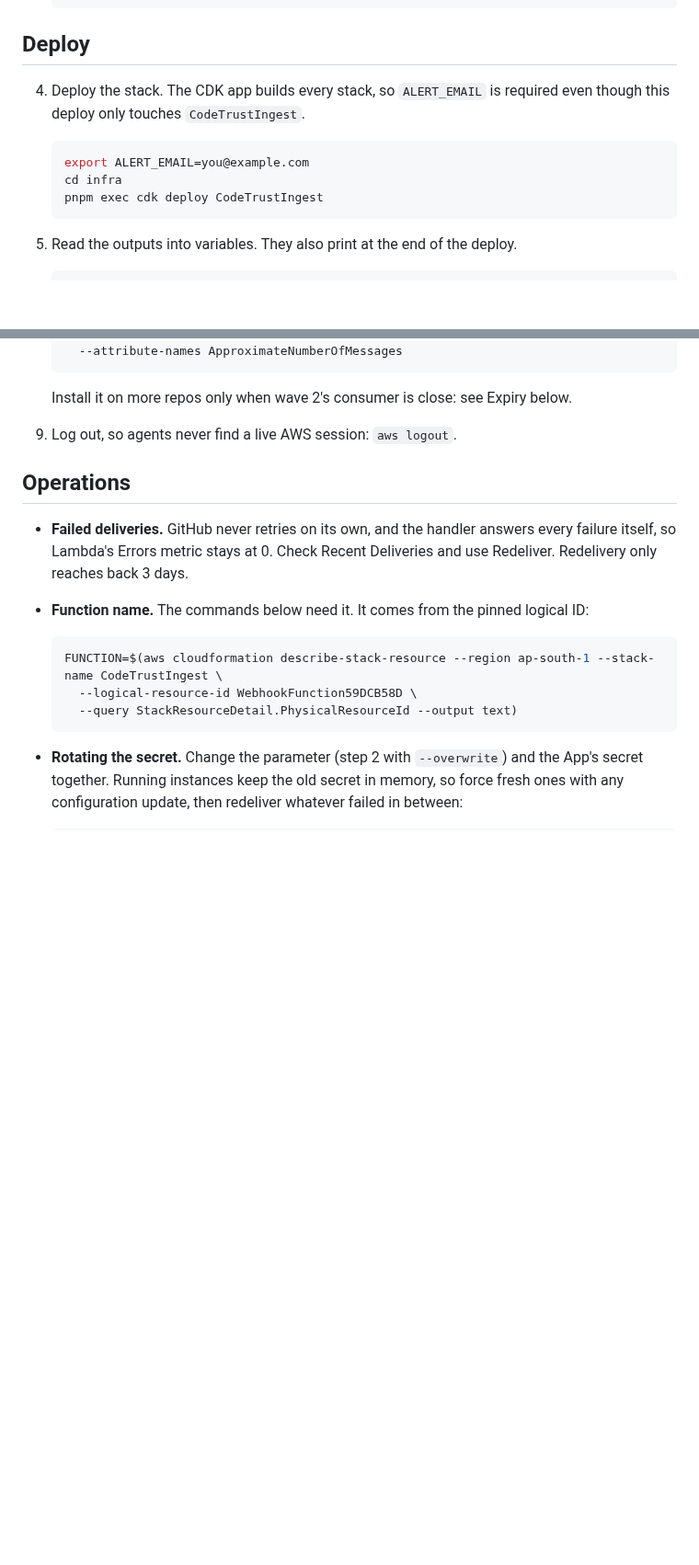
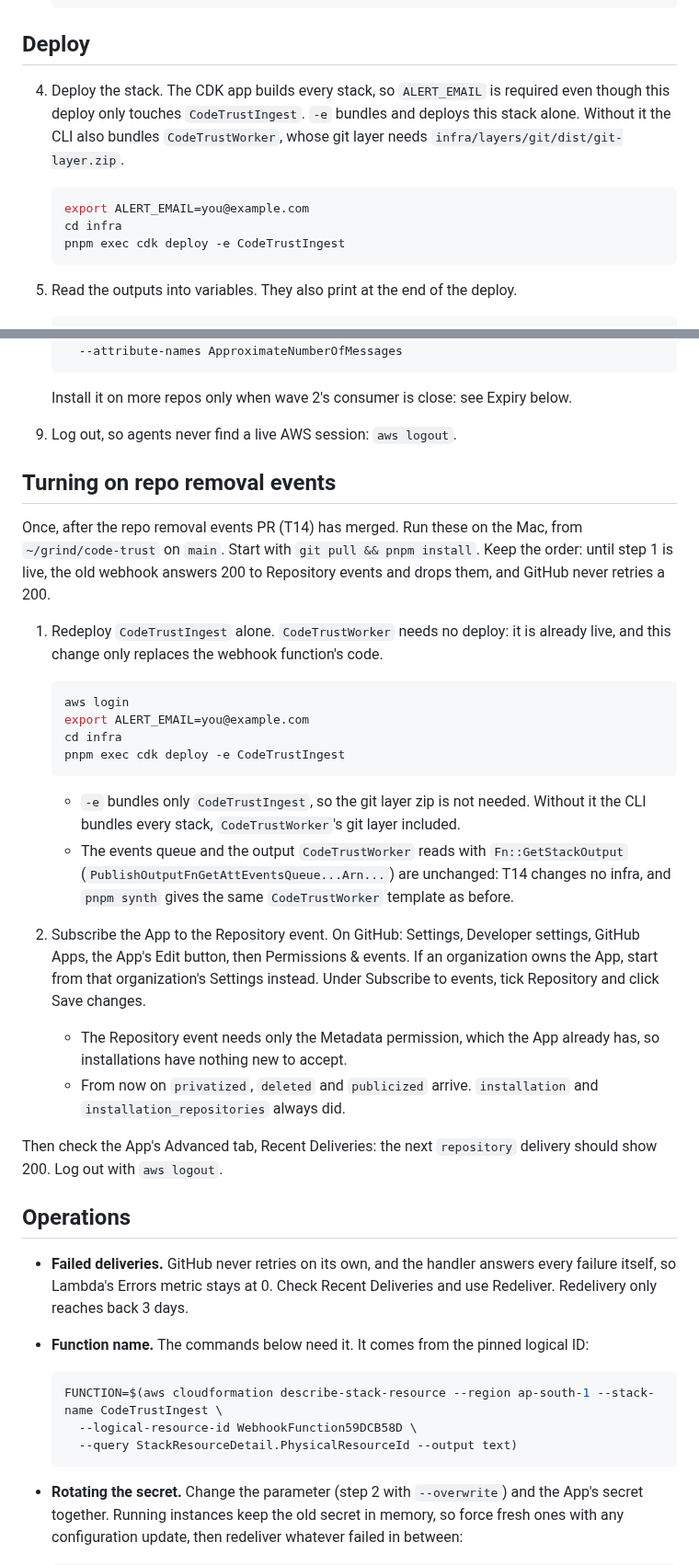
Before and after one commit to wahidbabar/code-trust, a Markdown page: apps/ingest/README.md, 2 parts joined by grey strips. Shown at 92% size. Rendered like a GitHub page; blank space fills up the shorter version.

Commit message:
docs(ingest): removal rows, the two gaps and the T14 rollout steps
Co-Authored-By: Claude Opus 5.5 <noreply@anthropic.com>

````diff
--- a/apps/ingest/README.md
+++ b/apps/ingest/README.md
@@ -48,12 +60,12 @@ Run these on the Mac, from `~/grind/code-trust` on `main` after the PR has merge
 
 ## Deploy
 
-4. Deploy the stack. The CDK app builds every stack, so `ALERT_EMAIL` is required even though this deploy only touches `CodeTrustIngest`.
+4. Deploy the stack. The CDK app builds every stack, so `ALERT_EMAIL` is required even though this deploy only touches `CodeTrustIngest`. `-e` bundles and deploys this stack alone. Without it the CLI also bundles `CodeTrustWorker`, whose git layer needs `infra/layers/git/dist/git-layer.zip`.
 
    ```bash
    export ALERT_EMAIL=you@example.com
    cd infra
-   pnpm exec cdk deploy CodeTrustIngest
+   pnpm exec cdk deploy -e CodeTrustIngest
    ```
 
 5. Read the outputs into variables. They also print at the end of the deploy.
@@ -89,6 +101,28 @@ Run these on the Mac, from `~/grind/code-trust` on `main` after the PR has merge
    Install it on more repos only when wave 2's consumer is close: see Expiry below.
 
 9. Log out, so agents never find a live AWS session: `aws logout`.
+
+## Turning on repo removal events
+
+Once, after the repo removal events PR (T14) has merged. Run these on the Mac, from `~/grind/code-trust` on `main`. Start with `git pull && pnpm install`. Keep the order: until step 1 is live, the old webhook answers 200 to Repository events and drops them, and GitHub never retries a 200.
+
+1. Redeploy `CodeTrustIngest` alone. `CodeTrustWorker` needs no deploy: it is already live, and this change only replaces the webhook function's code.
+
+   ```bash
+   aws login
+   export ALERT_EMAIL=you@example.com
+   cd infra
+   pnpm exec cdk deploy -e CodeTrustIngest
+   ```
+
+   - `-e` bundles only `CodeTrustIngest`, so the git layer zip is not needed. Without it the CLI bundles every stack, `CodeTrustWorker`'s git layer included.
+   - The events queue and the output `CodeTrustWorker` reads with `Fn::GetStackOutput` (`PublishOutputFnGetAttEventsQueue...Arn...`) are unchanged: T14 changes no infra, and `pnpm synth` gives the same `CodeTrustWorker` template as before.
+
+2. Subscribe the App to the Repository event. On GitHub: Settings, Developer settings, GitHub Apps, the App's Edit button, then Permissions & events. If an organization owns the App, start from that organization's Settings instead. Under Subscribe to events, tick Repository and click Save changes.
+   - The Repository event needs only the Metadata permission, which the App already has, so installations have nothing new to accept.
+   - From now on `privatized`, `deleted` and `publicized` arrive. `installation` and `installation_repositories` always did.
+
+Then check the App's Advanced tab, Recent Deliveries: the next `repository` delivery should show 200. Log out with `aws logout`.
 
 ## Operations
 
````
Also changed, not shown: other parts of apps/ingest/README.md (+15 -3 lines).
